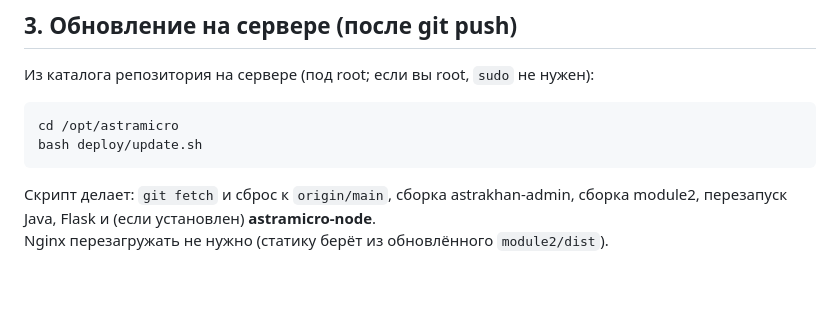
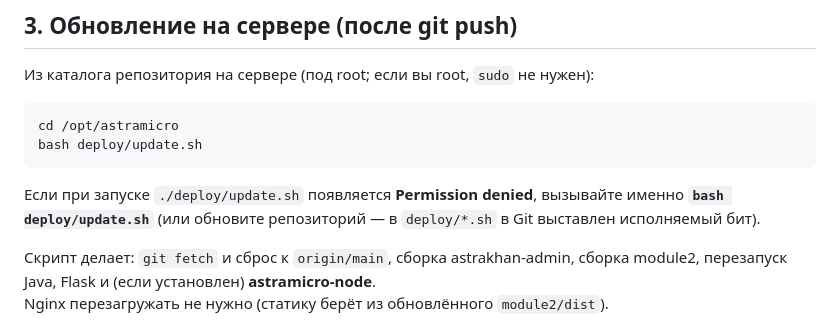
Before and after one commit to faruh20001809-oss/Astra-microfront, a Markdown page: deploy/README-DEPLOY.md, the part around the change. Drawn GitHub-style; blank space fills up the shorter version.

Commit message:
fix(deploy): mark shell scripts executable in git; document bash fallback
Made-with: Cursor

````diff
--- a/deploy/README-DEPLOY.md
+++ b/deploy/README-DEPLOY.md
@@ -82,6 +82,8 @@ cd /opt/astramicro && sudo bash deploy/setup.sh
 cd /opt/astramicro
 bash deploy/update.sh
 ```
+
+Если при запуске `./deploy/update.sh` появляется **Permission denied**, вызывайте именно **`bash deploy/update.sh`** (или обновите репозиторий — в `deploy/*.sh` в Git выставлен исполняемый бит).
 
 Скрипт делает: `git fetch` и сброс к `origin/main`, сборка astrakhan-admin, сборка module2, перезапуск Java, Flask и (если установлен) **astramicro-node**.
 Nginx перезагружать не нужно (статику берёт из обновлённого `module2/dist`).
````
